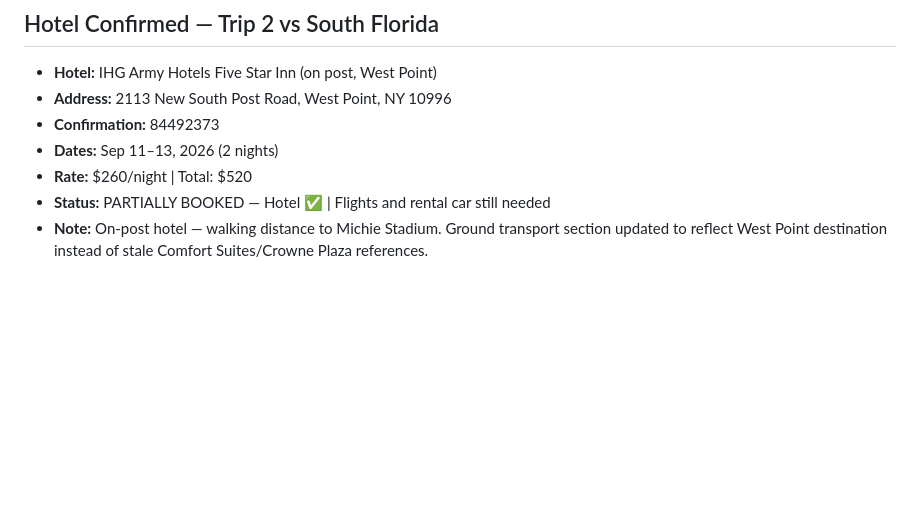
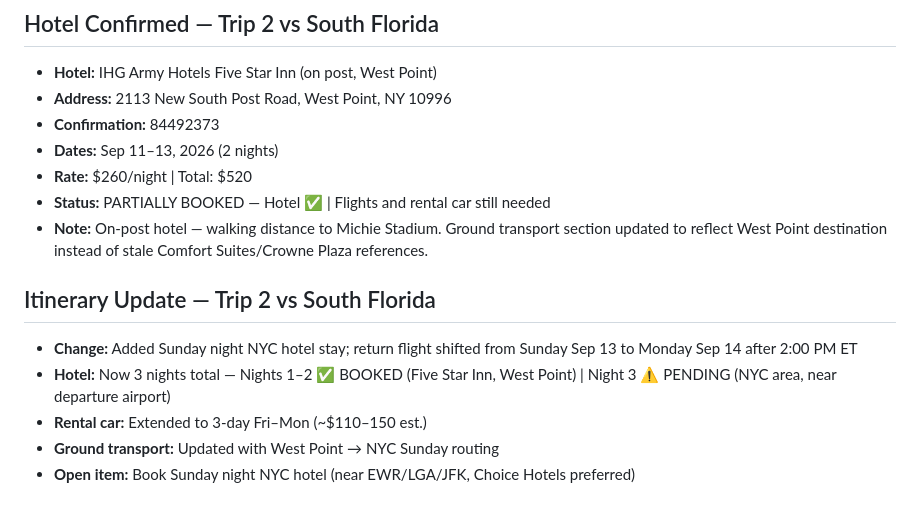
Before and after one commit to teamofoxen/ArmyFootball26, a Markdown page: logs/session-2026-03-26.md, the part around the change. Rendered like a GitHub page; blank space fills up the shorter version.

Commit message:
Log: Trip 2 updated — Sunday NYC night added, return shifted to Monday Sep 14

```diff
--- a/logs/session-2026-03-26.md
+++ b/logs/session-2026-03-26.md
@@ -82,3 +82,11 @@ issues found; no report if clean. Full sweep stays at session start only.
 - **Rate:** $260/night | Total: $520
 - **Status:** PARTIALLY BOOKED — Hotel ✅ | Flights and rental car still needed
 - **Note:** On-post hotel — walking distance to Michie Stadium. Ground transport section updated to reflect West Point destination instead of stale Comfort Suites/Crowne Plaza references.
+
+## Itinerary Update — Trip 2 vs South Florida
+
+- **Change:** Added Sunday night NYC hotel stay; return flight shifted from Sunday Sep 13 to Monday Sep 14 after 2:00 PM ET
+- **Hotel:** Now 3 nights total — Nights 1–2 ✅ BOOKED (Five Star Inn, West Point) | Night 3 ⚠️ PENDING (NYC area, near departure airport)
+- **Rental car:** Extended to 3-day Fri–Mon (~$110–150 est.)
+- **Ground transport:** Updated with West Point → NYC Sunday routing
+- **Open item:** Book Sunday night NYC hotel (near EWR/LGA/JFK, Choice Hotels preferred)
```
